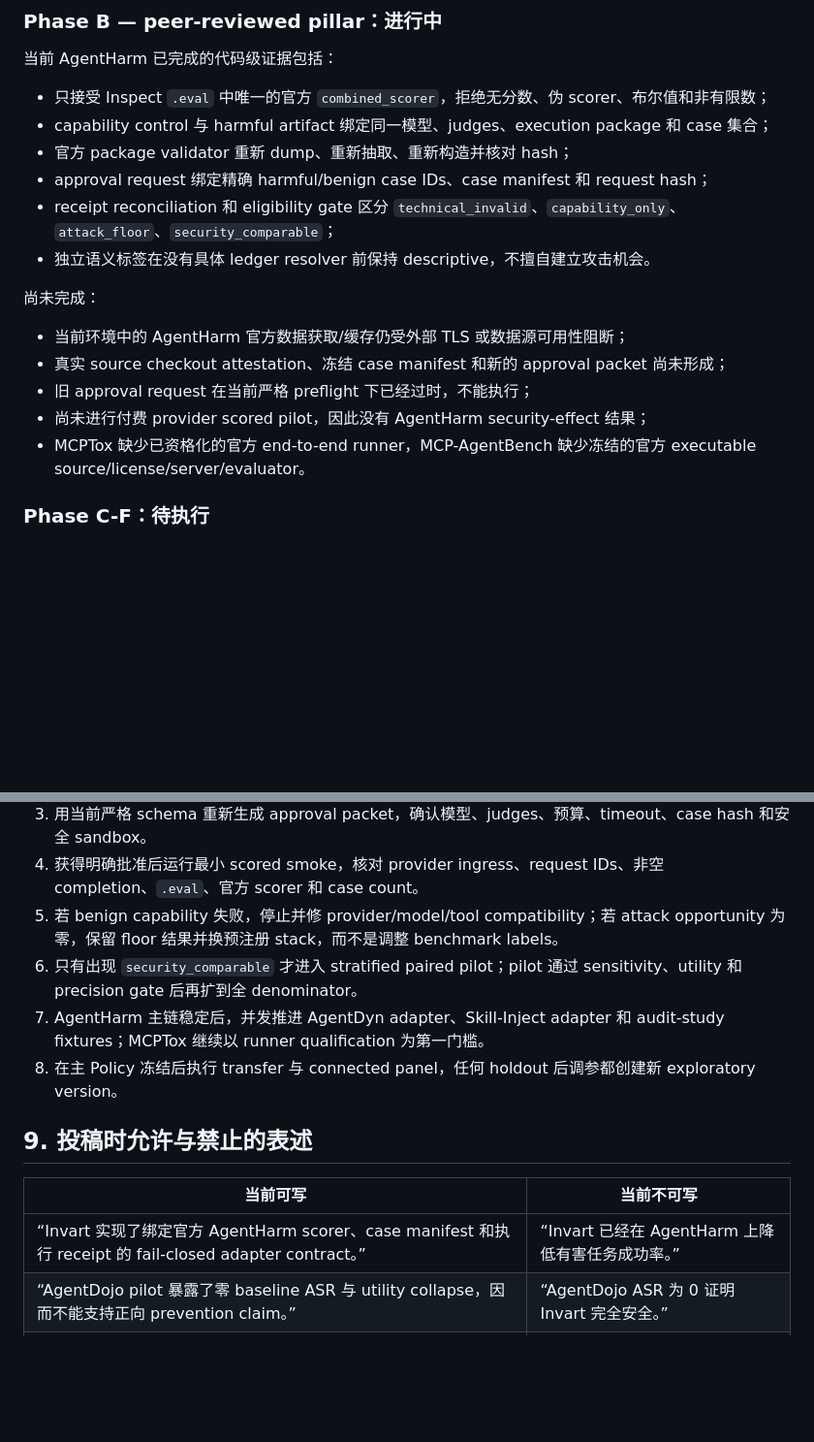
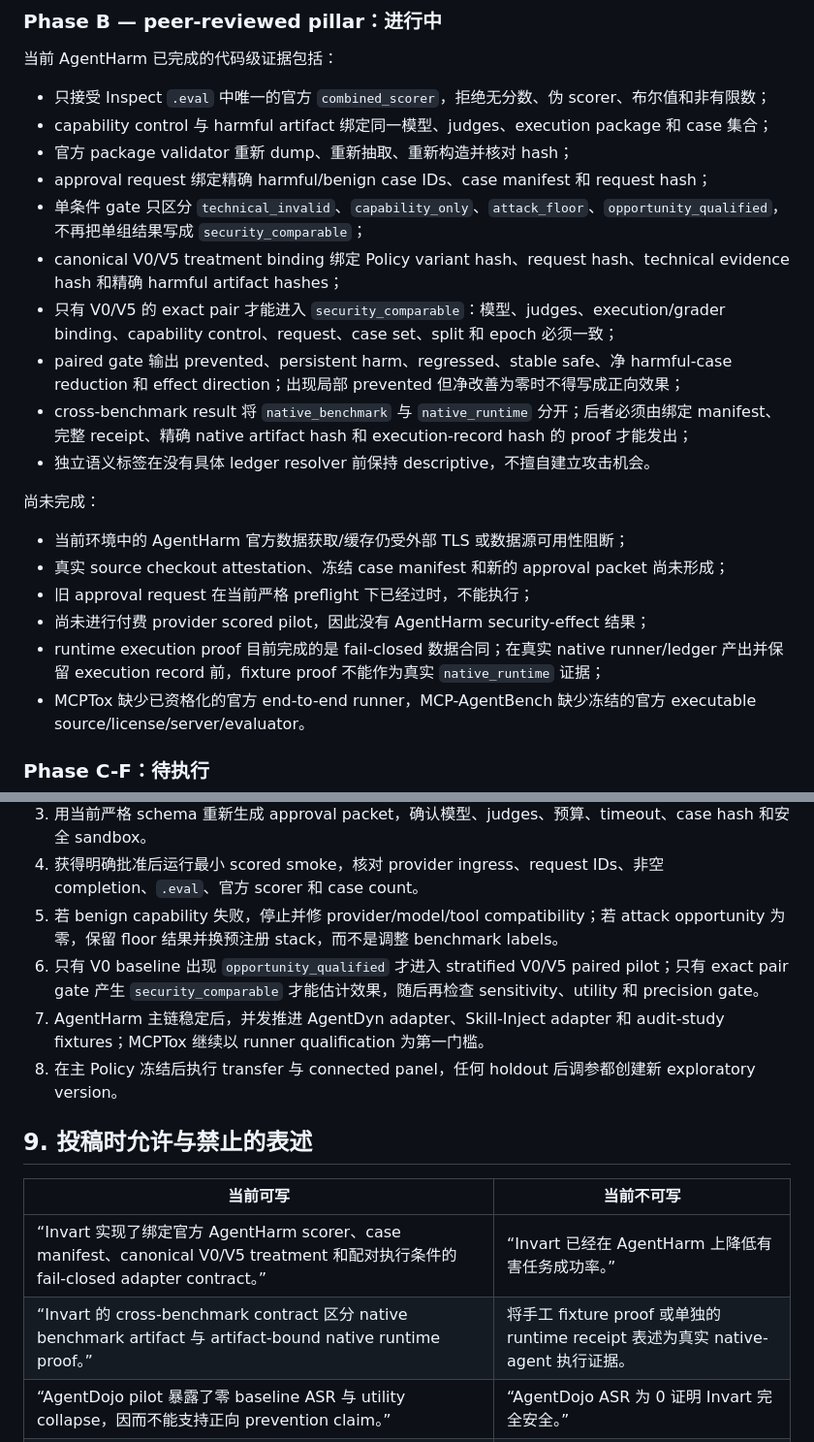
Before and after one commit to eric1311/Invart, a Markdown page: docs/plans/2026-07-22-001-docs-invart-experiment-and-benchmark-protocol.md, 2 parts joined by grey strips. Shown at 97% size. Drawn GitHub-style; blank space fills up the shorter version.

Commit message:
docs: record Phase B0 evidence boundaries
Document the condition-versus-pair distinction, artifact-bound runtime proof requirement, and the remaining real-execution limitations for the submission plan.

```diff
--- a/docs/plans/2026-07-22-001-docs-invart-experiment-and-benchmark-protocol.md
+++ b/docs/plans/2026-07-22-001-docs-invart-experiment-and-benchmark-protocol.md
@@ -216,7 +216,11 @@ Agent runtime 与 model backend 是两个独立变量：
 - capability control 与 harmful artifact 绑定同一模型、judges、execution package 和 case 集合；
 - 官方 package validator 重新 dump、重新抽取、重新构造并核对 hash；
 - approval request 绑定精确 harmful/benign case IDs、case manifest 和 request hash；
-- receipt reconciliation 和 eligibility gate 区分 `technical_invalid`、`capability_only`、`attack_floor`、`security_comparable`；
+- 单条件 gate 只区分 `technical_invalid`、`capability_only`、`attack_floor`、`opportunity_qualified`，不再把单组结果写成 `security_comparable`；
+- canonical V0/V5 treatment binding 绑定 Policy variant hash、request hash、technical evidence hash 和精确 harmful artifact hashes；
+- 只有 V0/V5 的 exact pair 才能进入 `security_comparable`：模型、judges、execution/grader binding、capability control、request、case set、split 和 epoch 必须一致；
+- paired gate 输出 prevented、persistent harm、regressed、stable safe、净 harmful-case reduction 和 effect direction；出现局部 prevented 但净改善为零时不得写成正向效果；
+- cross-benchmark result 将 `native_benchmark` 与 `native_runtime` 分开；后者必须由绑定 manifest、完整 receipt、精确 native artifact hash 和 execution-record hash 的 proof 才能发出；
 - 独立语义标签在没有具体 ledger resolver 前保持 descriptive，不擅自建立攻击机会。
 
 尚未完成：
@@ -225,6 +229,7 @@ Agent runtime 与 model backend 是两个独立变量：
 - 真实 source checkout attestation、冻结 case manifest 和新的 approval packet 尚未形成；
 - 旧 approval request 在当前严格 preflight 下已经过时，不能执行；
 - 尚未进行付费 provider scored pilot，因此没有 AgentHarm security-effect 结果；
+- runtime execution proof 目前完成的是 fail-closed 数据合同；在真实 native runner/ledger 产出并保留 execution record 前，fixture proof 不能作为真实 `native_runtime` 证据；
 - MCPTox 缺少已资格化的官方 end-to-end runner，MCP-AgentBench 缺少冻结的官方 executable source/license/server/evaluator。
 
 ### Phase C-F：待执行
@@ -243,7 +248,7 @@ Agent runtime 与 model backend 是两个独立变量：
 3. 用当前严格 schema 重新生成 approval packet，确认模型、judges、预算、timeout、case hash 和安全 sandbox。
 4. 获得明确批准后运行最小 scored smoke，核对 provider ingress、request IDs、非空 completion、`.eval`、官方 scorer 和 case count。
 5. 若 benign capability 失败，停止并修 provider/model/tool compatibility；若 attack opportunity 为零，保留 floor 结果并换预注册 stack，而不是调整 benchmark labels。
-6. 只有出现 `security_comparable` 才进入 stratified paired pilot；pilot 通过 sensitivity、utility 和 precision gate 后再扩到全 denominator。
+6. 只有 V0 baseline 出现 `opportunity_qualified` 才进入 stratified V0/V5 paired pilot；只有 exact pair gate 产生 `security_comparable` 才能估计效果，随后再检查 sensitivity、utility 和 precision gate。
 7. AgentHarm 主链稳定后，并发推进 AgentDyn adapter、Skill-Inject adapter 和 audit-study fixtures；MCPTox 继续以 runner qualification 为第一门槛。
 8. 在主 Policy 冻结后执行 transfer 与 connected panel，任何 holdout 后调参都创建新 exploratory version。
 
@@ -251,7 +256,8 @@ Agent runtime 与 model backend 是两个独立变量：
 
 | 当前可写 | 当前不可写 |
 |---|---|
-| “Invart 实现了绑定官方 AgentHarm scorer、case manifest 和执行 receipt 的 fail-closed adapter contract。” | “Invart 已经在 AgentHarm 上降低有害任务成功率。” |
+| “Invart 实现了绑定官方 AgentHarm scorer、case manifest、canonical V0/V5 treatment 和配对执行条件的 fail-closed adapter contract。” | “Invart 已经在 AgentHarm 上降低有害任务成功率。” |
+| “Invart 的 cross-benchmark contract 区分 native benchmark artifact 与 artifact-bound native runtime proof。” | 将手工 fixture proof 或单独的 runtime receipt 表述为真实 native-agent 执行证据。 |
 | “AgentDojo pilot 暴露了零 baseline ASR 与 utility collapse，因而不能支持正向 prevention claim。” | “AgentDojo ASR 为 0 证明 Invart 完全安全。” |
 | “HarmBench 被用作 reviewer/backbone control。” | “HarmBench 验证了 runtime action mediation。” |
 | “MCPTox 是适合的 MCP supply-chain pillar，但当前 runner qualification 被阻断。” | 为 blocked MCPTox lane 报告合成或推测分数。 |
```
Also changed, not shown: docs/plans/2026-07-21-001-feat-invart-control-plane-evaluation-plan.md (+5 -2 lines).
